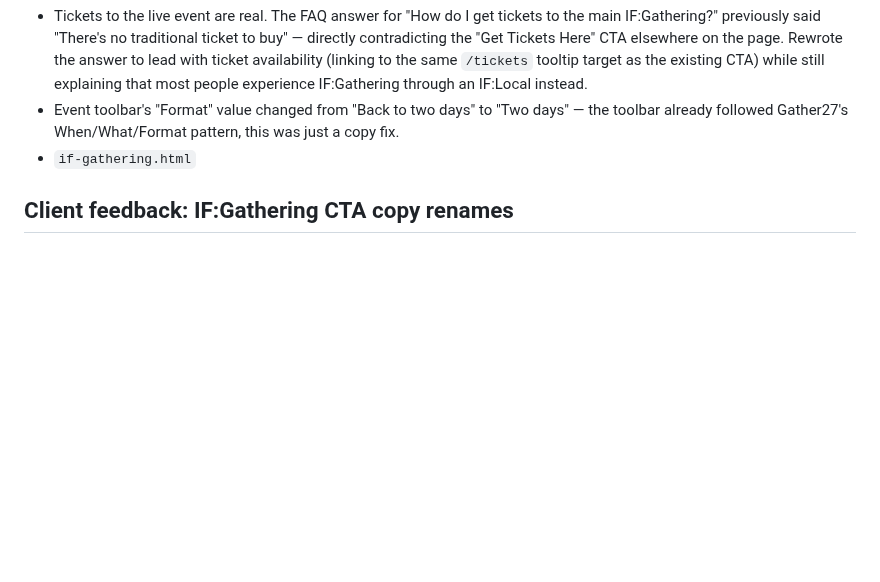
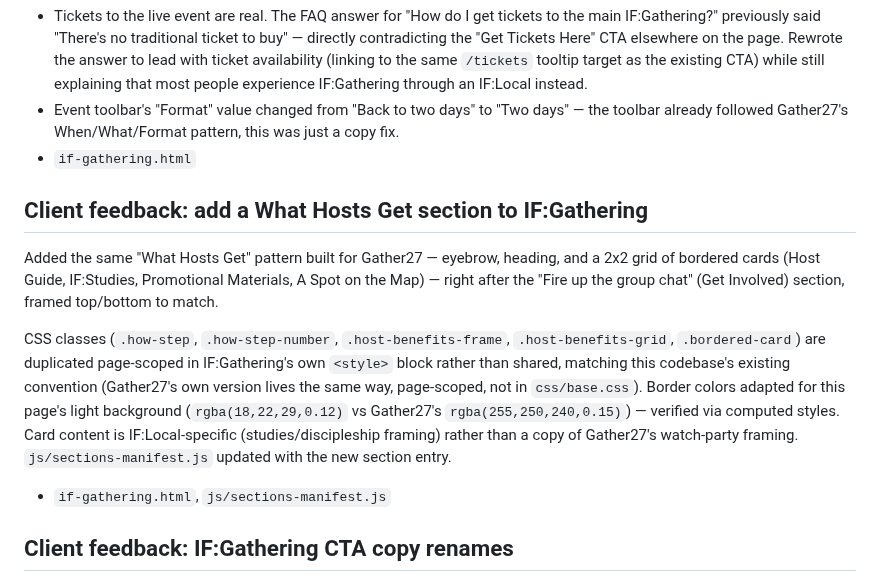
Before and after one commit to jordanepperson/gather-wireframes, a Markdown page: SESSION-CHANGES.md, the part around the change. GitHub-like rendering; blank space fills up the shorter version.

Commit message:
Log the IF:Gathering What Hosts Get section

```diff
--- a/SESSION-CHANGES.md
+++ b/SESSION-CHANGES.md
@@ -223,6 +223,24 @@ color resolves correctly on both light (dark-blue-derived) and dark
   pattern, this was just a copy fix.
 - `if-gathering.html`
 
+## Client feedback: add a What Hosts Get section to IF:Gathering
+Added the same "What Hosts Get" pattern built for Gather27 — eyebrow,
+heading, and a 2x2 grid of bordered cards (Host Guide, IF:Studies,
+Promotional Materials, A Spot on the Map) — right after the "Fire up
+the group chat" (Get Involved) section, framed top/bottom to match.
+
+CSS classes (`.how-step`, `.how-step-number`, `.host-benefits-frame`,
+`.host-benefits-grid`, `.bordered-card`) are duplicated page-scoped in
+IF:Gathering's own `<style>` block rather than shared, matching this
+codebase's existing convention (Gather27's own version lives the same
+way, page-scoped, not in `css/base.css`). Border colors adapted for
+this page's light background (`rgba(18,22,29,0.12)` vs Gather27's
+`rgba(255,250,240,0.15)`) — verified via computed styles. Card content
+is IF:Local-specific (studies/discipleship framing) rather than a copy
+of Gather27's watch-party framing. `js/sections-manifest.js` updated
+with the new section entry.
+- `if-gathering.html`, `js/sections-manifest.js`
+
 ## Client feedback: IF:Gathering CTA copy renames
 Renamed two phrases everywhere they appear on the page (button labels
 and headings alike, as substrings where they're part of a longer
```
